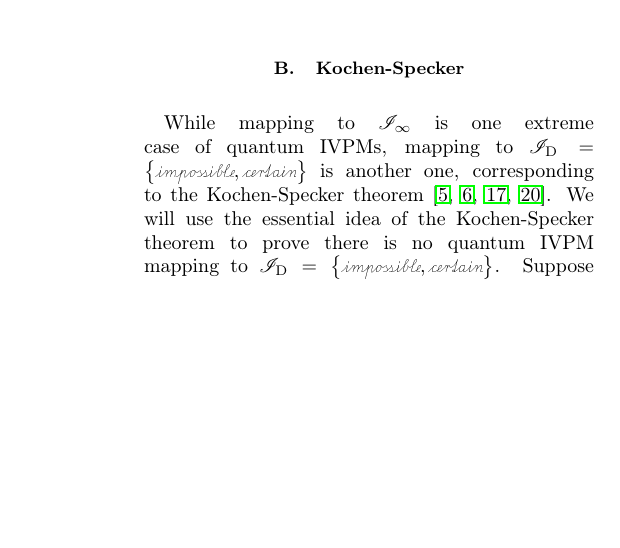
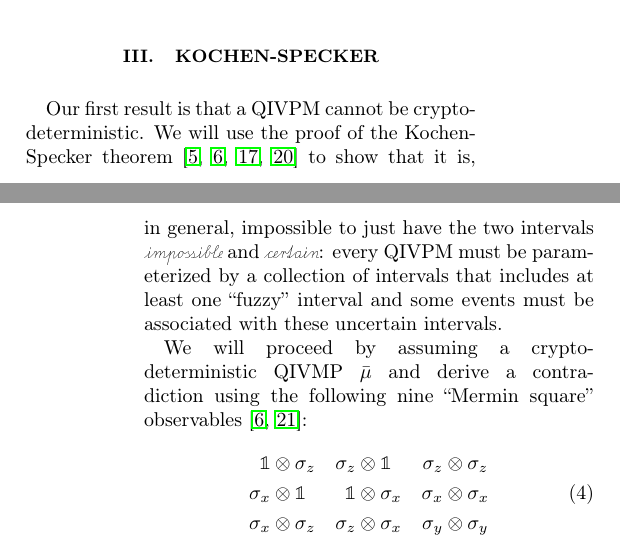
Before and after one commit to yuttai/Contextuality-and-Nonlocality-in-Discrete-Quantum-Theory, a LaTeX paper (prop_letter.tex): part of one column of page 5 of 6 before the commit and two parts of the columns of pages 2 and 3 of 6 after it, the two joined at a grey line, cut at the place of the change, the shorter picture padded with empty space. Compiled offline with pdfLaTeX.

Commit message:
questions

```diff
--- a/prop_letter.tex
+++ b/prop_letter.tex
@@ -377,3 +377,30 @@ event is the identity projection.
 % \]
 
 %%%%%%%%%%%%%%%%%%%%%%%%%%%%%%%%%%%%%%%%%%%%%%%%%%%%%%%%%%%%%%%%%%%%%%%%%%%%%
+\section{Kochen-Specker}
+
+Our first result is that a QIVPM cannot be crypto-deterministic. We
+will use the proof of the Kochen-Specker
+theorem~\cite{kochenspecker1967,peres1995quantum,Redhead1987-REDINA,Griffiths2003}
+to show that it is, in general, impossible to just have the two
+intervals \imposs\ and \necess: every QIVPM must be parameterized by a
+collection of intervals that includes at least one ``fuzzy'' interval
+and some events must be associated with these uncertain intervals.
+
+We will proceed by assuming a crypto-deterministic QIVMP $\bar{\mu}$
+and derive a contradiction using the following nine ``Mermin square''
+observables~\cite{Mermin1990Simple,peres1995quantum}:
+\begin{equation}
+\begin{aligned}\mathbb{1} & \otimes\sigma_{z} & \sigma_{z} & \otimes\mathbb{1} & \sigma_{z} & \otimes\sigma_{z}\\
+\sigma_{x} & \otimes\mathbb{1} & \mathbb{1} & \otimes\sigma_{x} & \sigma_{x} & \otimes\sigma_{x}\\
+\sigma_{x} & \otimes\sigma_{z} & \sigma_{z} & \otimes\sigma_{x} & \sigma_{y} & \otimes\sigma_{y}
+\end{aligned}
+\label{eq:MerminSquare}
+\end{equation}
+
+
+
+\newpage
+
+
+Suppose there is a quantum IVPM~$\bar{\mu}:\events\rightarrow\mathscr{I}_{\mathrm{D}}$.
@@ -379,0 +412 @@ event is the identity projection.
+\begin{equation}
@@ -379,0 +417,3 @@ event is the identity projection.
+Since the expectation value~$\expval{\cdot}_{\bar{\mu}}$ satisfying
+these two properties, the following observables~\cite{Mermin1990Simple,peres1995quantum}:
+\begin{equation}
@@ -601,12 +662,6 @@ the measurement resource, that is, using finer intervals. We conjecture
 by using finer and finer intervals, it would be more and more likely
 that there is a state consistent with a quantum IVPM on all projectors~$\events$.
 
-%%%
-\subsection{Kochen-Specker}
+% %%%
+% \subsection{Kochen-Specker}
 
-While mapping to $\mathscr{I}_{\infty}$ is one extreme case of quantum
-IVPMs, mapping to $\mathscr{I}_{\mathrm{D}}=\left\{ \imposs,\necess\right\} $
-is another one, corresponding to the Kochen-Specker theorem~\cite{kochenspecker1967,peres1995quantum,Redhead1987-REDINA,Griffiths2003}.
-We will use the essential idea of the Kochen-Specker theorem to prove
-there is no quantum IVPM mapping to $\mathscr{I}_{\mathrm{D}}=\left\{ \imposs,\necess\right\} $.
-Suppose there is a quantum IVPM~$\bar{\mu}:\events\rightarrow\mathscr{I}_{\mathrm{D}}$.
@@ -618 +667,0 @@ then we have
-\begin{equation}
```
Also changed, not shown: prop_letter.tex (97 more changed lines).
